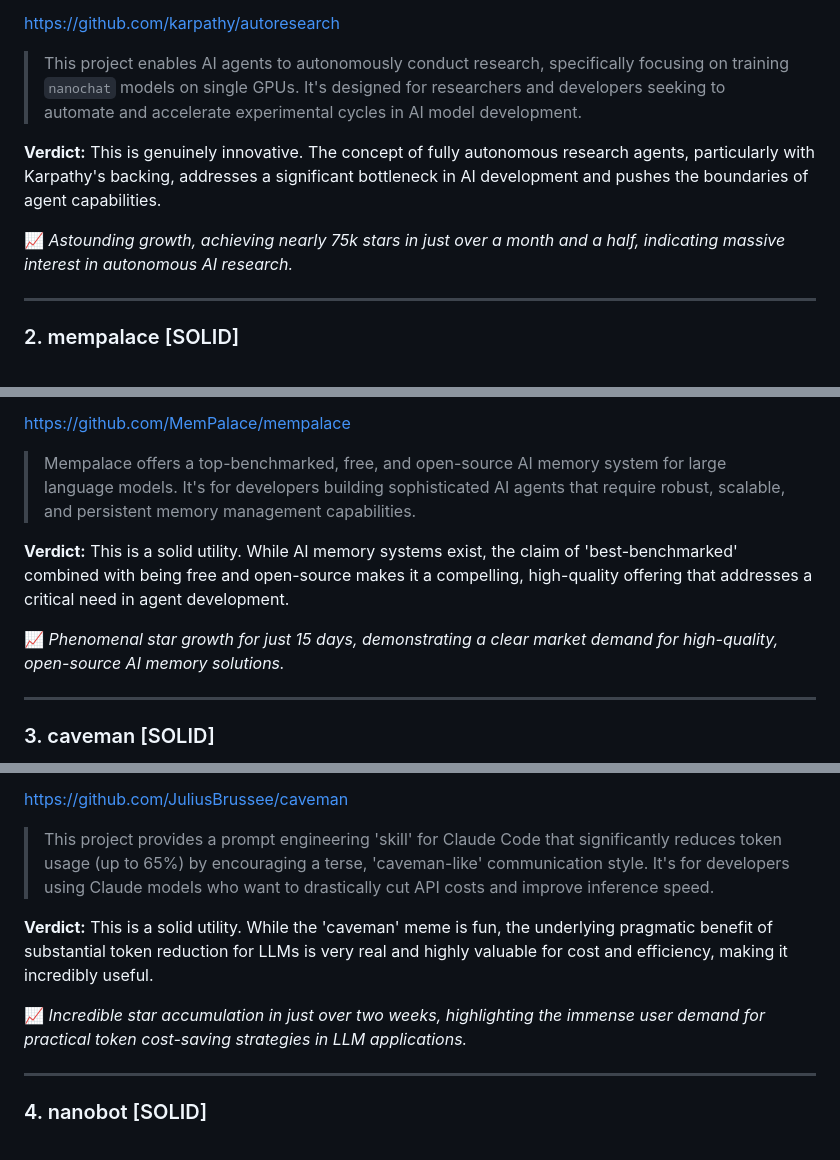
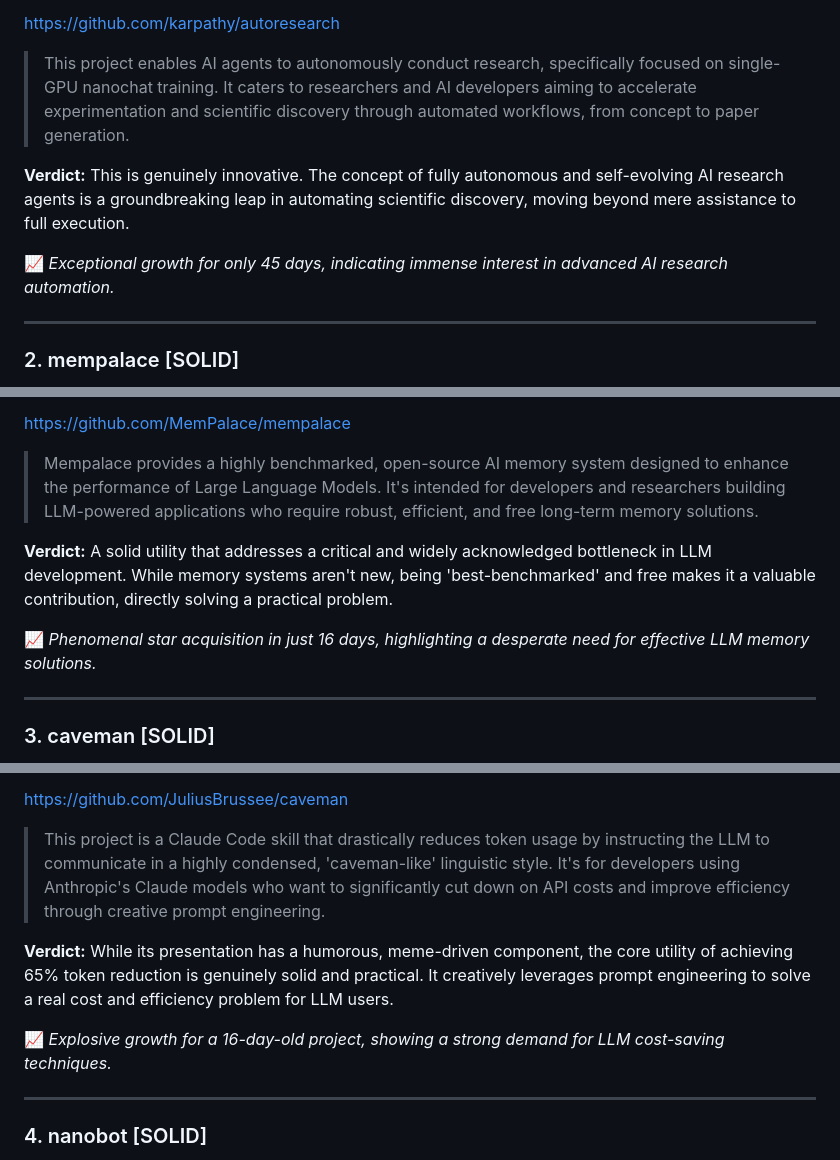
Before and after one commit to git-rvrb/github-trending, a Markdown page: reports/2026-04-21_trending_report.md, 3 parts joined by grey strips. Drawn GitHub-style.

```diff
--- a/reports/2026-04-21_trending_report.md
+++ b/reports/2026-04-21_trending_report.md
@@ -38,11 +38,11 @@
 
 https://github.com/karpathy/autoresearch
 
-> This project enables AI agents to autonomously conduct research, specifically focusing on training `nanochat` models on single GPUs. It's designed for researchers and developers seeking to automate and accelerate experimental cycles in AI model development.
+> This project enables AI agents to autonomously conduct research, specifically focused on single-GPU nanochat training. It caters to researchers and AI developers aiming to accelerate experimentation and scientific discovery through automated workflows, from concept to paper generation.
 
-**Verdict:** This is genuinely innovative. The concept of fully autonomous research agents, particularly with Karpathy's backing, addresses a significant bottleneck in AI development and pushes the boundaries of agent capabilities.
+**Verdict:** This is genuinely innovative. The concept of fully autonomous and self-evolving AI research agents is a groundbreaking leap in automating scientific discovery, moving beyond mere assistance to full execution.
 
-📈 *Astounding growth, achieving nearly 75k stars in just over a month and a half, indicating massive interest in autonomous AI research.*
+📈 *Exceptional growth for only 45 days, indicating immense interest in advanced AI research automation.*
 
 ---
 
@@ -54,11 +54,11 @@ https://github.com/karpathy/autoresearch
 
 https://github.com/MemPalace/mempalace
 
-> Mempalace offers a top-benchmarked, free, and open-source AI memory system for large language models. It's for developers building sophisticated AI agents that require robust, scalable, and persistent memory management capabilities.
+> Mempalace provides a highly benchmarked, open-source AI memory system designed to enhance the performance of Large Language Models. It's intended for developers and researchers building LLM-powered applications who require robust, efficient, and free long-term memory solutions.
 
-**Verdict:** This is a solid utility. While AI memory systems exist, the claim of 'best-benchmarked' combined with being free and open-source makes it a compelling, high-quality offering that addresses a critical need in agent development.
+**Verdict:** A solid utility that addresses a critical and widely acknowledged bottleneck in LLM development. While memory systems aren't new, being 'best-benchmarked' and free makes it a valuable contribution, directly solving a practical problem.
 
-📈 *Phenomenal star growth for just 15 days, demonstrating a clear market demand for high-quality, open-source AI memory solutions.*
+📈 *Phenomenal star acquisition in just 16 days, highlighting a desperate need for effective LLM memory solutions.*
 
 ---
 
@@ -70,11 +70,11 @@ https://github.com/MemPalace/mempalace
 
 https://github.com/JuliusBrussee/caveman
 
-> This project provides a prompt engineering 'skill' for Claude Code that significantly reduces token usage (up to 65%) by encouraging a terse, 'caveman-like' communication style. It's for developers using Claude models who want to drastically cut API costs and improve inference speed.
+> This project is a Claude Code skill that drastically reduces token usage by instructing the LLM to communicate in a highly condensed, 'caveman-like' linguistic style. It's for developers using Anthropic's Claude models who want to significantly cut down on API costs and improve efficiency through creative prompt engineering.
 
-**Verdict:** This is a solid utility. While the 'caveman' meme is fun, the underlying pragmatic benefit of substantial token reduction for LLMs is very real and highly valuable for cost and efficiency, making it incredibly useful.
+**Verdict:** While its presentation has a humorous, meme-driven component, the core utility of achieving 65% token reduction is genuinely solid and practical. It creatively leverages prompt engineering to solve a real cost and efficiency problem for LLM users.
 
-📈 *Incredible star accumulation in just over two weeks, highlighting the immense user demand for practical token cost-saving strategies in LLM applications.*
+📈 *Explosive growth for a 16-day-old project, showing a strong demand for LLM cost-saving techniques.*
 
 ---
 
```
Also changed, not shown: other parts of reports/2026-04-21_trending_report.md (+72 -72 lines).
